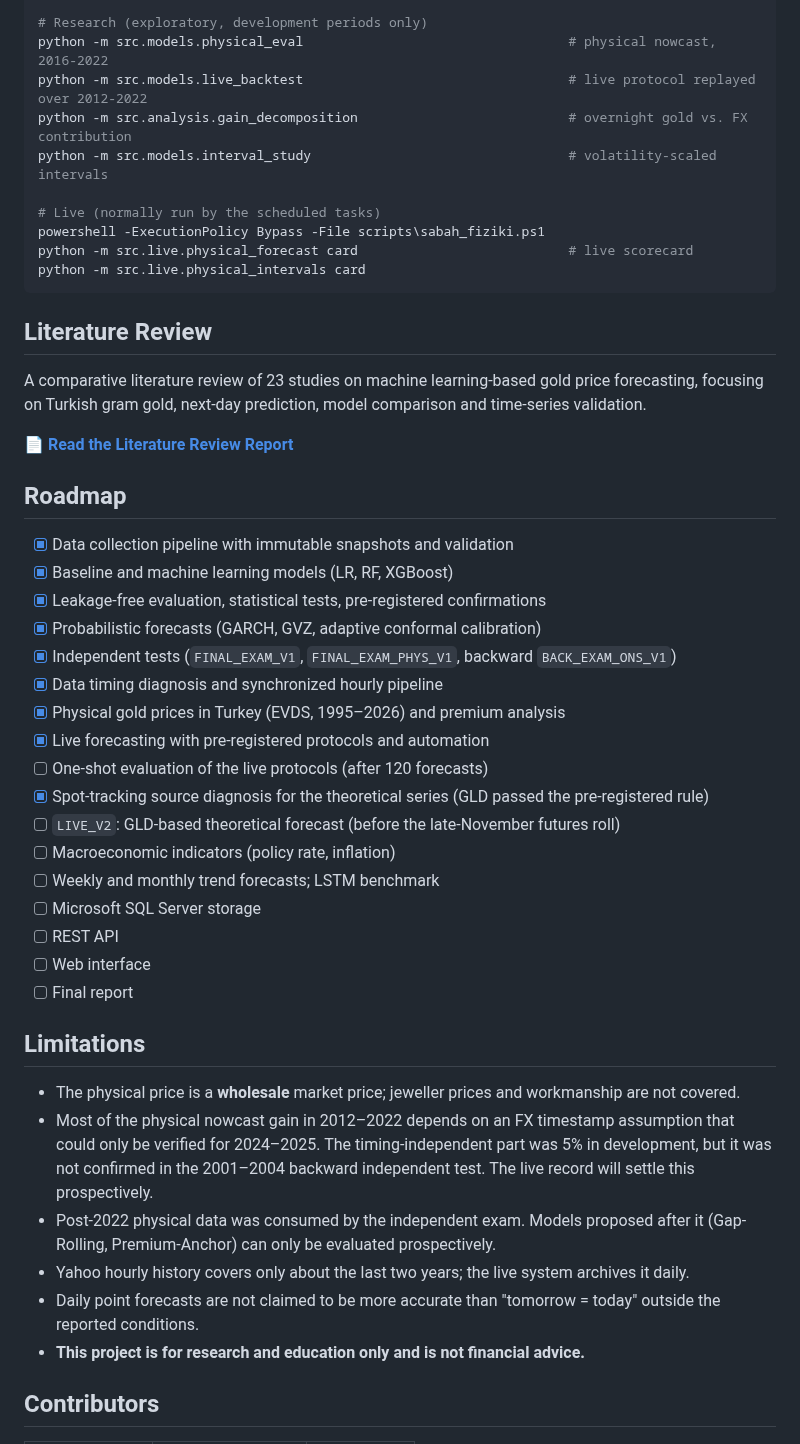
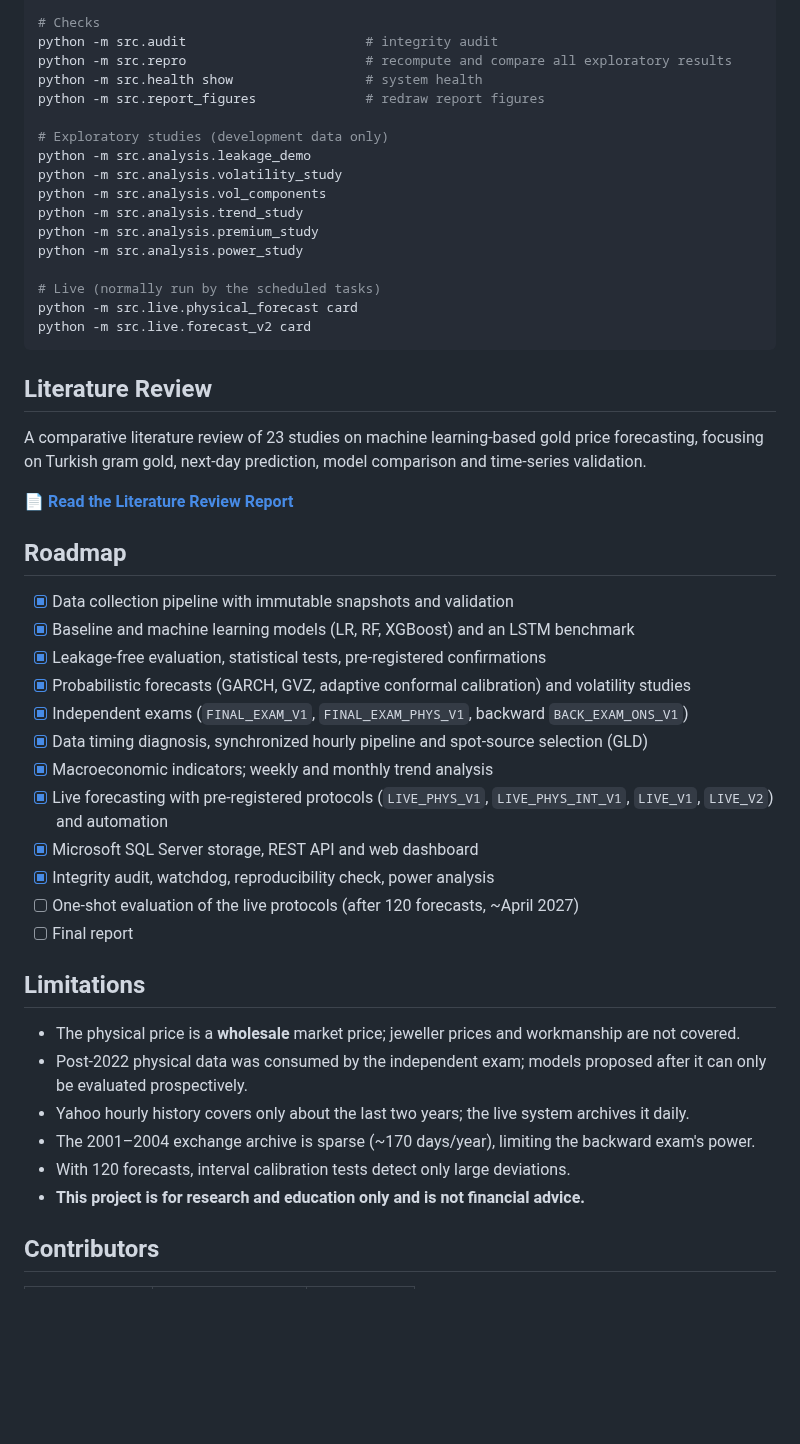
Before and after one commit to 03betulpehlivan/turkey-gold-price-forecast, a Markdown page: README.md, the part around one of its changes. GitHub-like rendering; blank space fills up the shorter version.

````diff
--- a/README.md
+++ b/README.md
@@ -162,14 +183,21 @@ python -m src.data.physical_gold                                    # physical g
 
-# Research (exploratory, development periods only)
-python -m src.models.physical_eval                                  # physical nowcast, 2016-2022
-python -m src.models.live_backtest                                  # live protocol replayed over 2012-2022
-python -m src.analysis.gain_decomposition                           # overnight gold vs. FX contribution
-python -m src.models.interval_study                                 # volatility-scaled intervals
+# Checks
+python -m src.audit                       # integrity audit
+python -m src.repro                       # recompute and compare all exploratory results
+python -m src.health show                 # system health
+python -m src.report_figures              # redraw report figures
+
+# Exploratory studies (development data only)
+python -m src.analysis.leakage_demo
+python -m src.analysis.volatility_study
+python -m src.analysis.vol_components
+python -m src.analysis.trend_study
+python -m src.analysis.premium_study
+python -m src.analysis.power_study
 
 # Live (normally run by the scheduled tasks)
-powershell -ExecutionPolicy Bypass -File scripts\sabah_fiziki.ps1
-python -m src.live.physical_forecast card                           # live scorecard
-python -m src.live.physical_intervals card
+python -m src.live.physical_forecast card
+python -m src.live.forecast_v2 card
 ```
 
 ## Literature Review
@@ -181,30 +209,25 @@ A comparative literature review of 23 studies on machine learning-based gold pri
 ## Roadmap
 
 - [x] Data collection pipeline with immutable snapshots and validation
-- [x] Baseline and machine learning models (LR, RF, XGBoost)
+- [x] Baseline and machine learning models (LR, RF, XGBoost) and an LSTM benchmark
 - [x] Leakage-free evaluation, statistical tests, pre-registered confirmations
-- [x] Probabilistic forecasts (GARCH, GVZ, adaptive conformal calibration)
-- [x] Independent tests (`FINAL_EXAM_V1`, `FINAL_EXAM_PHYS_V1`, backward `BACK_EXAM_ONS_V1`)
-- [x] Data timing diagnosis and synchronized hourly pipeline
-- [x] Physical gold prices in Turkey (EVDS, 1995–2026) and premium analysis
-- [x] Live forecasting with pre-registered protocols and automation
-- [ ] One-shot evaluation of the live protocols (after 120 forecasts)
-- [x] Spot-tracking source diagnosis for the theoretical series (GLD passed the pre-registered rule)
-- [ ] `LIVE_V2`: GLD-based theoretical forecast (before the late-November futures roll)
-- [ ] Macroeconomic indicators (policy rate, inflation)
-- [ ] Weekly and monthly trend forecasts; LSTM benchmark
-- [ ] Microsoft SQL Server storage
-- [ ] REST API
-- [ ] Web interface
+- [x] Probabilistic forecasts (GARCH, GVZ, adaptive conformal calibration) and volatility studies
+- [x] Independent exams (`FINAL_EXAM_V1`, `FINAL_EXAM_PHYS_V1`, backward `BACK_EXAM_ONS_V1`)
+- [x] Data timing diagnosis, synchronized hourly pipeline and spot-source selection (GLD)
+- [x] Macroeconomic indicators; weekly and monthly trend analysis
+- [x] Live forecasting with pre-registered protocols (`LIVE_PHYS_V1`, `LIVE_PHYS_INT_V1`, `LIVE_V1`, `LIVE_V2`) and automation
+- [x] Microsoft SQL Server storage, REST API and web dashboard
+- [x] Integrity audit, watchdog, reproducibility check, power analysis
+- [ ] One-shot evaluation of the live protocols (after 120 forecasts, ~April 2027)
 - [ ] Final report
 
 ## Limitations
 
 - The physical price is a **wholesale** market price; jeweller prices and workmanship are not covered.
-- Most of the physical nowcast gain in 2012–2022 depends on an FX timestamp assumption that could only be verified for 2024–2025. The timing-independent part was 5% in development, but it was not confirmed in the 2001–2004 backward independent test. The live record will settle this prospectively.
-- Post-2022 physical data was consumed by the independent exam. Models proposed after it (Gap-Rolling, Premium-Anchor) can only be evaluated prospectively.
+- Post-2022 physical data was consumed by the independent exam; models proposed after it can only be evaluated prospectively.
 - Yahoo hourly history covers only about the last two years; the live system archives it daily.
-- Daily point forecasts are not claimed to be more accurate than "tomorrow = today" outside the reported conditions.
+- The 2001–2004 exchange archive is sparse (~170 days/year), limiting the backward exam's power.
+- With 120 forecasts, interval calibration tests detect only large deviations.
 - **This project is for research and education only and is not financial advice.**
 
 ## Contributors
````
Also changed, not shown: other parts of README.md (+88 -67 lines), docs/danisman_raporu.md (+191 -150 lines), docs/durum_notu.md (+13 -25 lines), docs/figures/guc.png (added), docs/figures/oynaklik.png (added), docs/figures/prim.png (added), docs/figures/sinavlar.png (added), docs/figures/sizinti.png (added), 2 other files.
